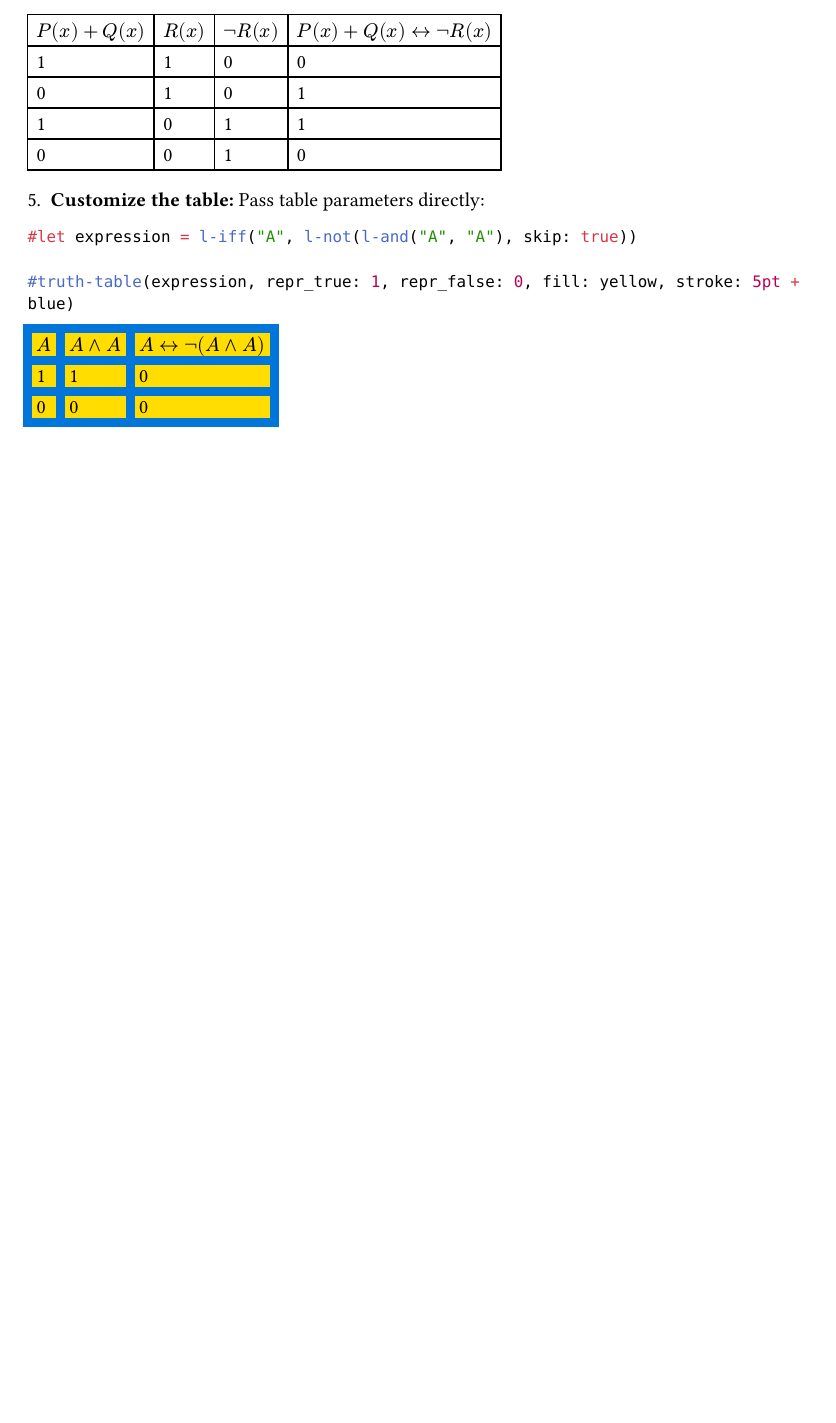
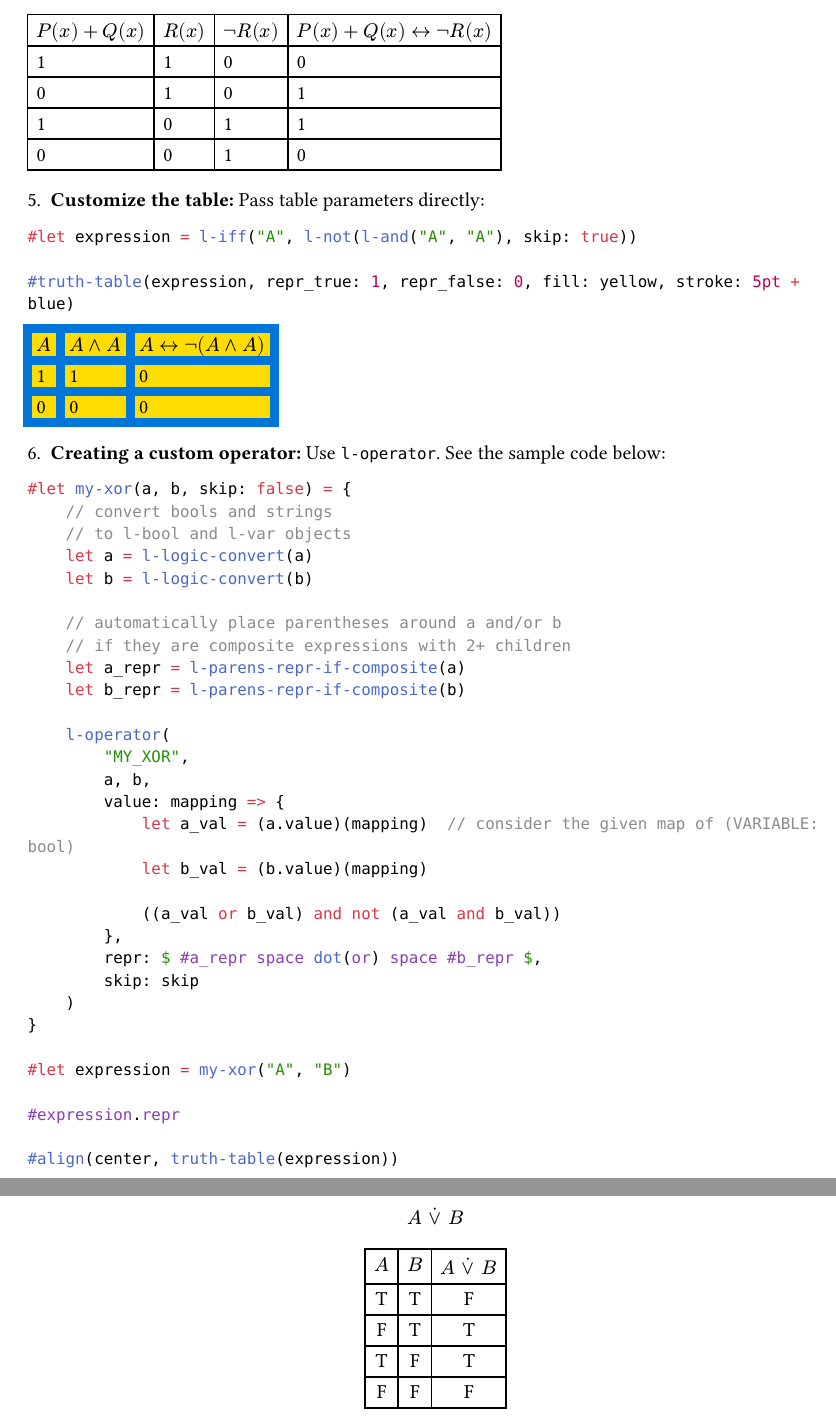
Before and after one commit to PgBiel/typst-truthtable, a Typst document (examples/example.typ): part of page 2 of 2 before the commit and two parts of pages 2 and 3 of 3 after it, the two joined at a grey line, cut so that both start at the same text, the shorter picture padded with empty space. The pictures show the PDF file examples/example.pdf that the author committed with the source.

Commit message:
add custom operator example

````diff
--- a/examples/example.typ
+++ b/examples/example.typ
@@ -83,3 +83,8 @@ It has the following tree:
 #let expression = l-iff("A", l-not(l-and("A", "A"), skip: true))
 
 #truth-table(expression, repr_true: 1, repr_false: 0, fill: yellow, stroke: 5pt + blue)
+
+6. *Creating a custom operator:* Use `l-operator`. See the sample code below:
+
+```typ
+#let my-xor(a, b, skip: false) = {
@@ -85,0 +101,22 @@ It has the following tree:
+    l-operator(
+        "MY_XOR",
+        a, b,
+        value: mapping => {
+            let a_val = (a.value)(mapping)  // consider the given map of (VARIABLE: bool)
+            let b_val = (b.value)(mapping)
+
+            ((a_val or b_val) and not (a_val and b_val))
+        },
+        repr: $ #a_repr space dot(or) space #b_repr $,
+        skip: skip
+    )
+}
+
+#let expression = my-xor("A", "B")
+
+#expression.repr
+
+#align(center, truth-table(expression))
+```
+
+#let my-xor(a, b, skip: false) = {
@@ -85,0 +131,19 @@ It has the following tree:
+    l-operator(
+        "MY_XOR",
+        a, b,
+        value: mapping => {
+            let a_val = (a.value)(mapping)  // consider the given map of (VARIABLE: bool)
+            let b_val = (b.value)(mapping)
+
+            ((a_val or b_val) and not (a_val and b_val))
+        },
+        repr: $ #a_repr space dot(or) space #b_repr $,
+        skip: skip
+    )
+}
+
+#let expression = my-xor("A", "B")
+
+#expression.repr
+
+#align(center, truth-table(expression))
````
Also changed, not shown: examples/example.pdf, examples/example.typ (22 more changed lines).
